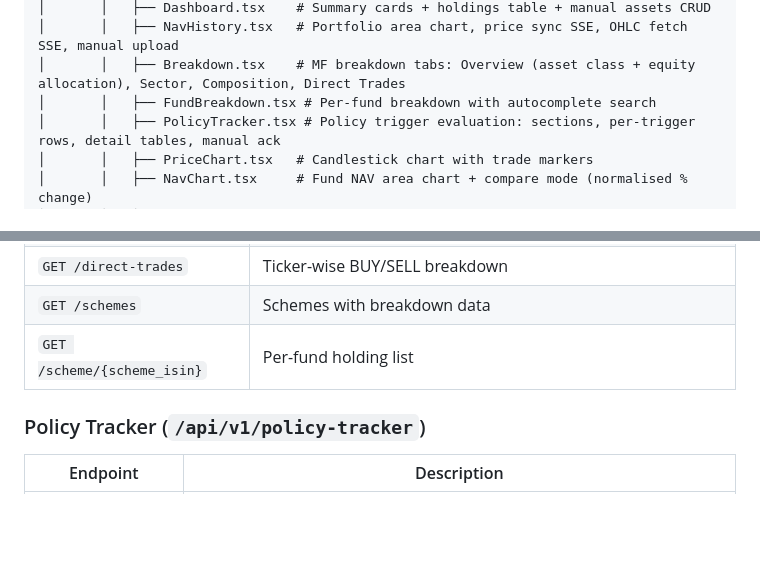
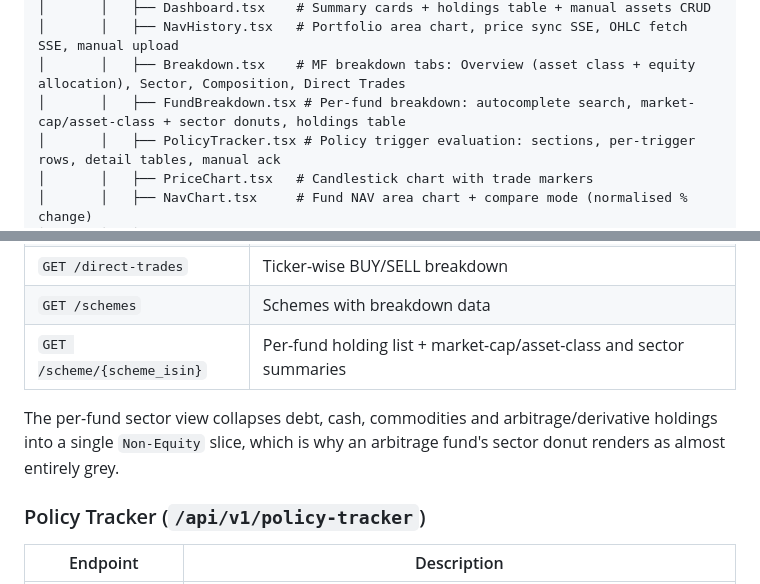
Before and after one commit to adityasubathu/personal-portfolio-dashboard, a Markdown page: README.md, 2 parts joined by grey strips. GitHub-like rendering; blank space fills up the shorter version.

```diff
--- a/README.md
+++ b/README.md
@@ -158,7 +158,7 @@ portfolio-mac-arm/
 │       │   ├── Dashboard.tsx    # Summary cards + holdings table + manual assets CRUD
 │       │   ├── NavHistory.tsx   # Portfolio area chart, price sync SSE, OHLC fetch SSE, manual upload
 │       │   ├── Breakdown.tsx    # MF breakdown tabs: Overview (asset class + equity allocation), Sector, Composition, Direct Trades
-│       │   ├── FundBreakdown.tsx # Per-fund breakdown with autocomplete search
+│       │   ├── FundBreakdown.tsx # Per-fund breakdown: autocomplete search, market-cap/asset-class + sector donuts, holdings table
 │       │   ├── PolicyTracker.tsx # Policy trigger evaluation: sections, per-trigger rows, detail tables, manual ack
 │       │   ├── PriceChart.tsx   # Candlestick chart with trade markers
 │       │   ├── NavChart.tsx     # Fund NAV area chart + compare mode (normalised % change)
@@ -325,7 +325,9 @@ Simple key-value table (`key` TEXT PK, `value_json` TEXT) for caching configurat
 | `GET /sector-stock-breakdown` | Per-sector individual stock holdings |
 | `GET /direct-trades` | Ticker-wise BUY/SELL breakdown |
 | `GET /schemes` | Schemes with breakdown data |
-| `GET /scheme/{scheme_isin}` | Per-fund holding list |
+| `GET /scheme/{scheme_isin}` | Per-fund holding list + market-cap/asset-class and sector summaries |
+
+The per-fund sector view collapses debt, cash, commodities and arbitrage/derivative holdings into a single `Non-Equity` slice, which is why an arbitrage fund's sector donut renders as almost entirely grey.
 
 ### Policy Tracker (`/api/v1/policy-tracker`)
 | Endpoint | Description |
```
Also changed, not shown: CHANGELOG.md (+8 -0 lines).
